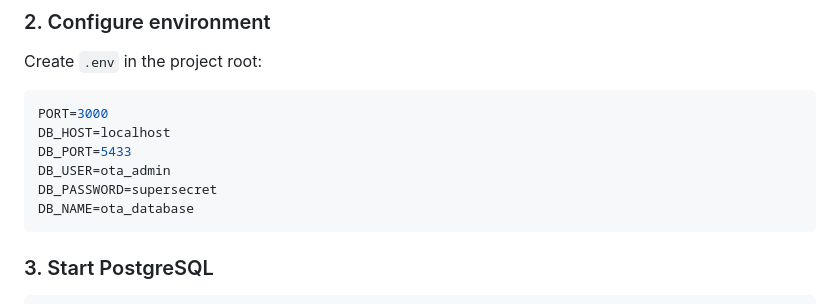
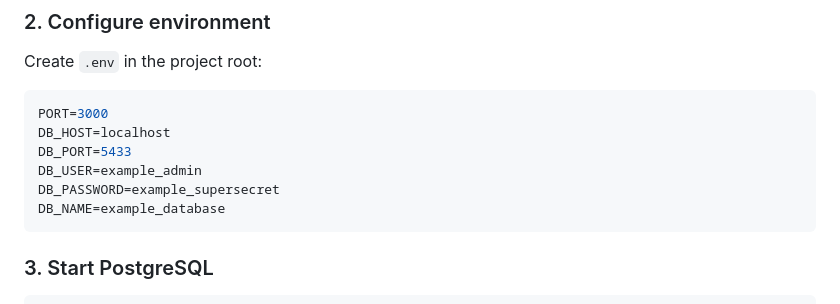
Before and after one commit to dst0x/dstx-demo-dashboard-ota-server, a Markdown page: README.md, the part around the change. GitHub-like rendering.

Commit message:
change credential

````diff
--- a/README.md
+++ b/README.md
@@ -113,9 +113,9 @@ Create `.env` in the project root:
 PORT=3000
 DB_HOST=localhost
 DB_PORT=5433
-DB_USER=ota_admin
-DB_PASSWORD=supersecret
-DB_NAME=ota_database
+DB_USER=example_admin
+DB_PASSWORD=example_supersecret
+DB_NAME=example_database
 ```
 
 ### 3. Start PostgreSQL
````
